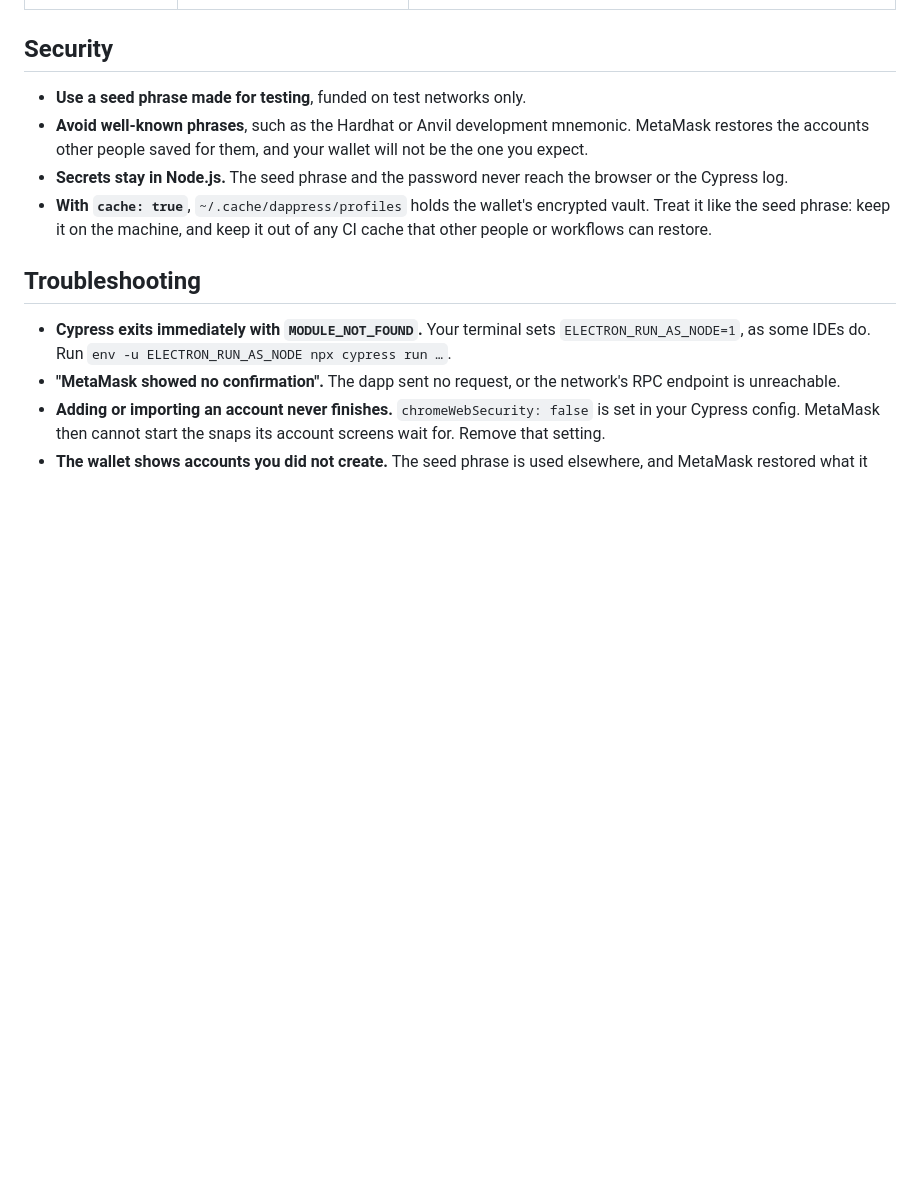
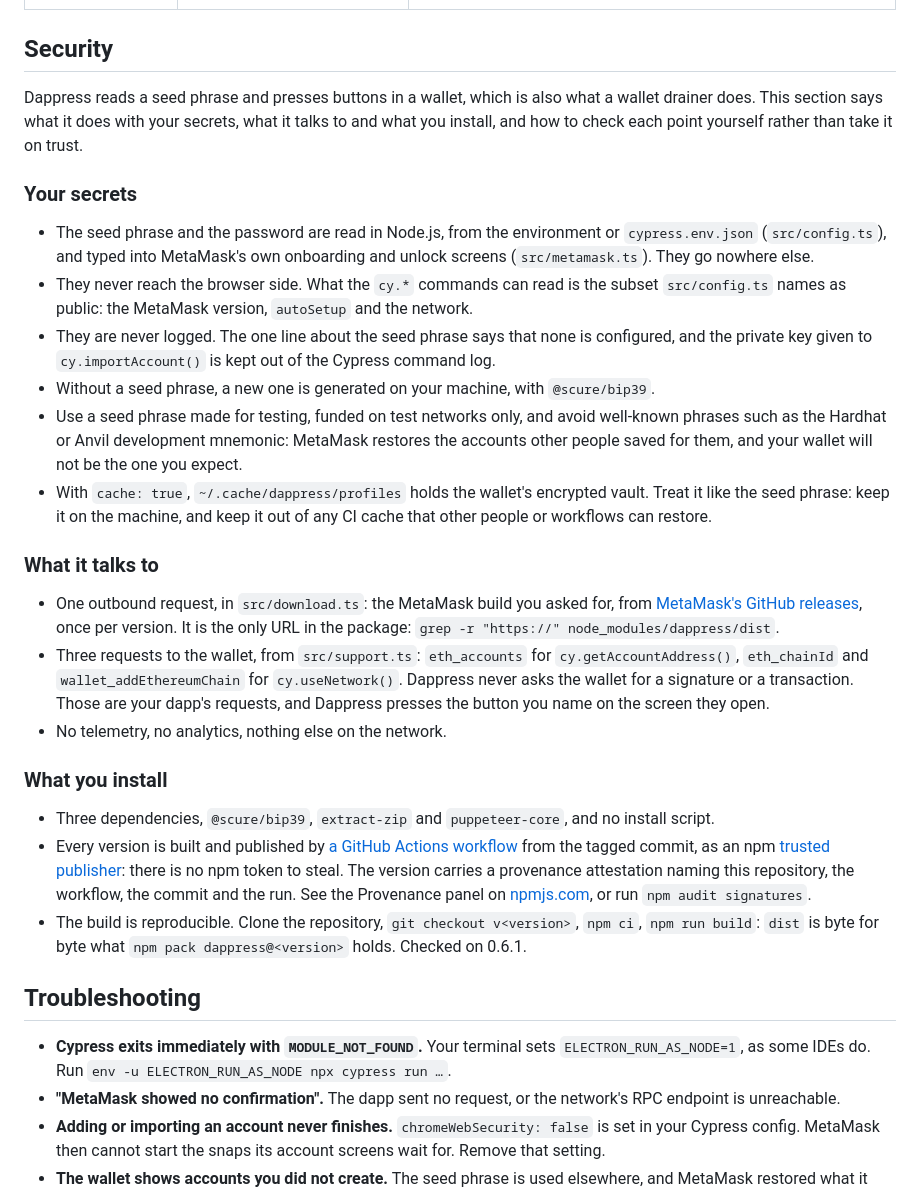
Before and after one commit to blassaut/dappress, a Markdown page: README.md, the part around the change. Rendered like a GitHub page; blank space fills up the shorter version.

Commit message:
Say in the README what Dappress does with secrets, the network and the package
The Security section says where the seed phrase and the password go
and stop, the one host the package reaches and the three requests it
makes to the wallet, what the package holds, how it is published, and
how to check each point: the URL in dist, the provenance attestation,
and a build of the tag that matches the published dist byte for byte.

Co-Authored-By: Claude Fable 5.1 <noreply@anthropic.com>
Claude-Session: https://claude.ai/code/session_019b34FPwYEQ8fTgpnc1ivZm

```diff
--- a/README.md
+++ b/README.md
@@ -253,10 +253,28 @@ When a setting appears in several places, the first one found wins: environment
 
 ## Security
 
-- **Use a seed phrase made for testing**, funded on test networks only.
-- **Avoid well-known phrases**, such as the Hardhat or Anvil development mnemonic. MetaMask restores the accounts other people saved for them, and your wallet will not be the one you expect.
-- **Secrets stay in Node.js.** The seed phrase and the password never reach the browser or the Cypress log.
-- **With `cache: true`**, `~/.cache/dappress/profiles` holds the wallet's encrypted vault. Treat it like the seed phrase: keep it on the machine, and keep it out of any CI cache that other people or workflows can restore.
+Dappress reads a seed phrase and presses buttons in a wallet, which is also what a wallet drainer does. This section says what it does with your secrets, what it talks to and what you install, and how to check each point yourself rather than take it on trust.
+
+### Your secrets
+
+- The seed phrase and the password are read in Node.js, from the environment or `cypress.env.json` (`src/config.ts`), and typed into MetaMask's own onboarding and unlock screens (`src/metamask.ts`). They go nowhere else.
+- They never reach the browser side. What the `cy.*` commands can read is the subset `src/config.ts` names as public: the MetaMask version, `autoSetup` and the network.
+- They are never logged. The one line about the seed phrase says that none is configured, and the private key given to `cy.importAccount()` is kept out of the Cypress command log.
+- Without a seed phrase, a new one is generated on your machine, with `@scure/bip39`.
+- Use a seed phrase made for testing, funded on test networks only, and avoid well-known phrases such as the Hardhat or Anvil development mnemonic: MetaMask restores the accounts other people saved for them, and your wallet will not be the one you expect.
+- With `cache: true`, `~/.cache/dappress/profiles` holds the wallet's encrypted vault. Treat it like the seed phrase: keep it on the machine, and keep it out of any CI cache that other people or workflows can restore.
+
+### What it talks to
+
+- One outbound request, in `src/download.ts`: the MetaMask build you asked for, from [MetaMask's GitHub releases](https://github.com/MetaMask/metamask-extension/releases), once per version. It is the only URL in the package: `grep -r "https://" node_modules/dappress/dist`.
+- Three requests to the wallet, from `src/support.ts`: `eth_accounts` for `cy.getAccountAddress()`, `eth_chainId` and `wallet_addEthereumChain` for `cy.useNetwork()`. Dappress never asks the wallet for a signature or a transaction. Those are your dapp's requests, and Dappress presses the button you name on the screen they open.
+- No telemetry, no analytics, nothing else on the network.
+
+### What you install
+
+- Three dependencies, `@scure/bip39`, `extract-zip` and `puppeteer-core`, and no install script.
+- Every version is built and published by [a GitHub Actions workflow](https://github.com/blassaut/dappress/blob/main/.github/workflows/release.yml) from the tagged commit, as an npm [trusted publisher](https://docs.npmjs.com/trusted-publishers): there is no npm token to steal. The version carries a provenance attestation naming this repository, the workflow, the commit and the run. See the Provenance panel on [npmjs.com](https://www.npmjs.com/package/dappress), or run `npm audit signatures`.
+- The build is reproducible. Clone the repository, `git checkout v<version>`, `npm ci`, `npm run build`: `dist` is byte for byte what `npm pack dappress@<version>` holds. Checked on 0.6.1.
 
 ## Troubleshooting
 
```
